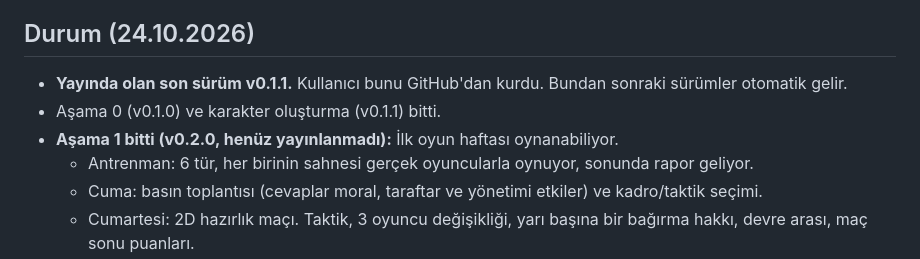
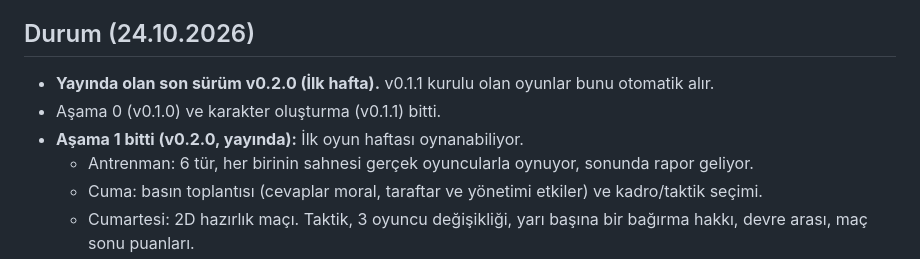
Before and after one commit to fatihlabsai/KenarCizgisi, a Markdown page: CLAUDE.md, the part around the change. Drawn GitHub-style.

Commit message:
Proje notları: v0.2.0 yayında
Co-Authored-By: Claude Opus 5.5 <noreply@anthropic.com>

```diff
--- a/CLAUDE.md
+++ b/CLAUDE.md
@@ -104,9 +104,9 @@ Piksel sanatlı futbol menajerliği oyunu. CARCERIA evreninde, 2026'da geçiyor.
 - Boş bir depoda sürüm oluşturulamıyor ("Repository is empty"). Bu yüzden yayın deposuna ilk kayıt olarak README eklendi.
 
 ## Durum (24.10.2026)
-- **Yayında olan son sürüm v0.1.1.** Kullanıcı bunu GitHub'dan kurdu. Bundan sonraki sürümler otomatik gelir.
+- **Yayında olan son sürüm v0.2.0 (İlk hafta).** v0.1.1 kurulu olan oyunlar bunu otomatik alır.
 - Aşama 0 (v0.1.0) ve karakter oluşturma (v0.1.1) bitti.
-- **Aşama 1 bitti (v0.2.0, henüz yayınlanmadı):** İlk oyun haftası oynanabiliyor.
+- **Aşama 1 bitti (v0.2.0, yayında):** İlk oyun haftası oynanabiliyor.
   - Antrenman: 6 tür, her birinin sahnesi gerçek oyuncularla oynuyor, sonunda rapor geliyor.
   - Cuma: basın toplantısı (cevaplar moral, taraftar ve yönetimi etkiler) ve kadro/taktik seçimi.
   - Cumartesi: 2D hazırlık maçı. Taktik, 3 oyuncu değişikliği, yarı başına bir bağırma hakkı, devre arası, maç sonu puanları.
```
